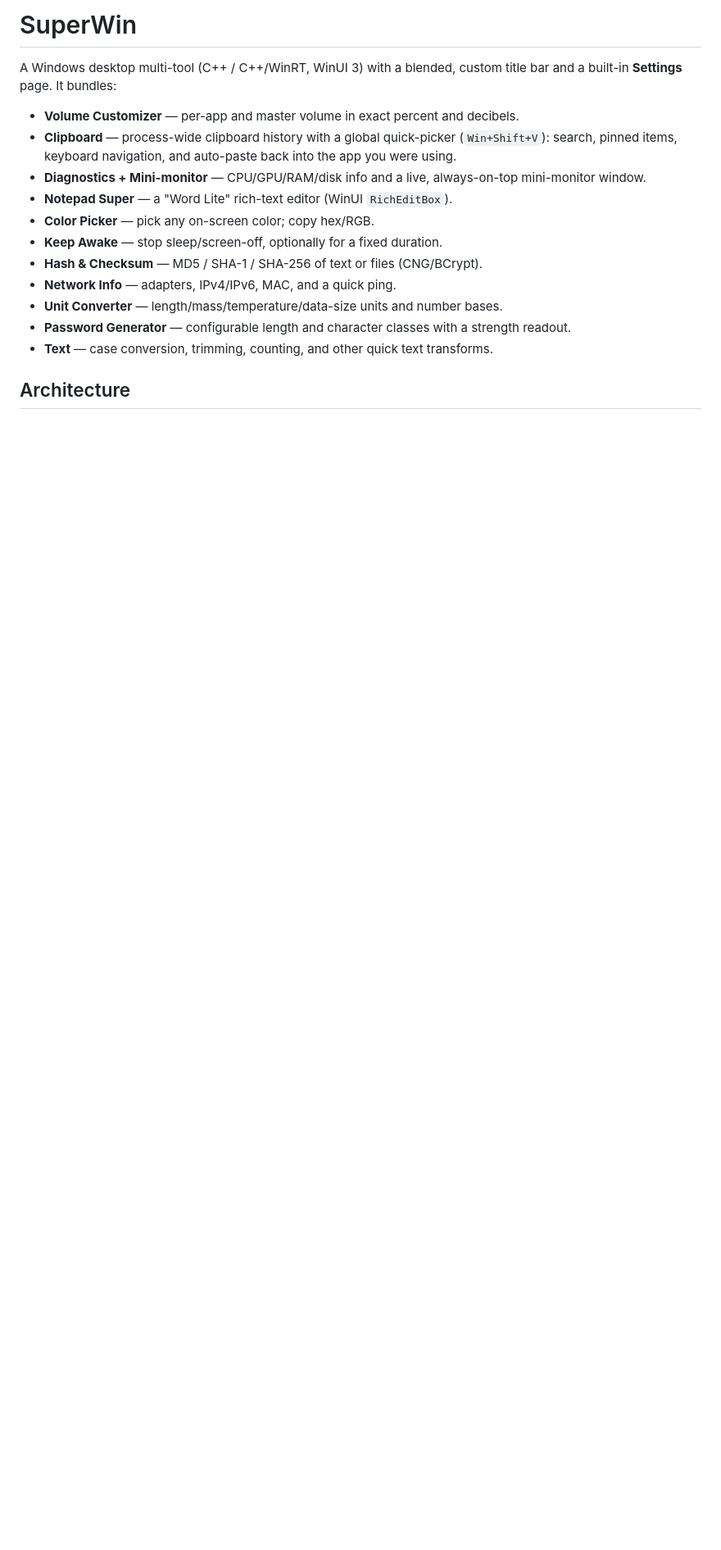
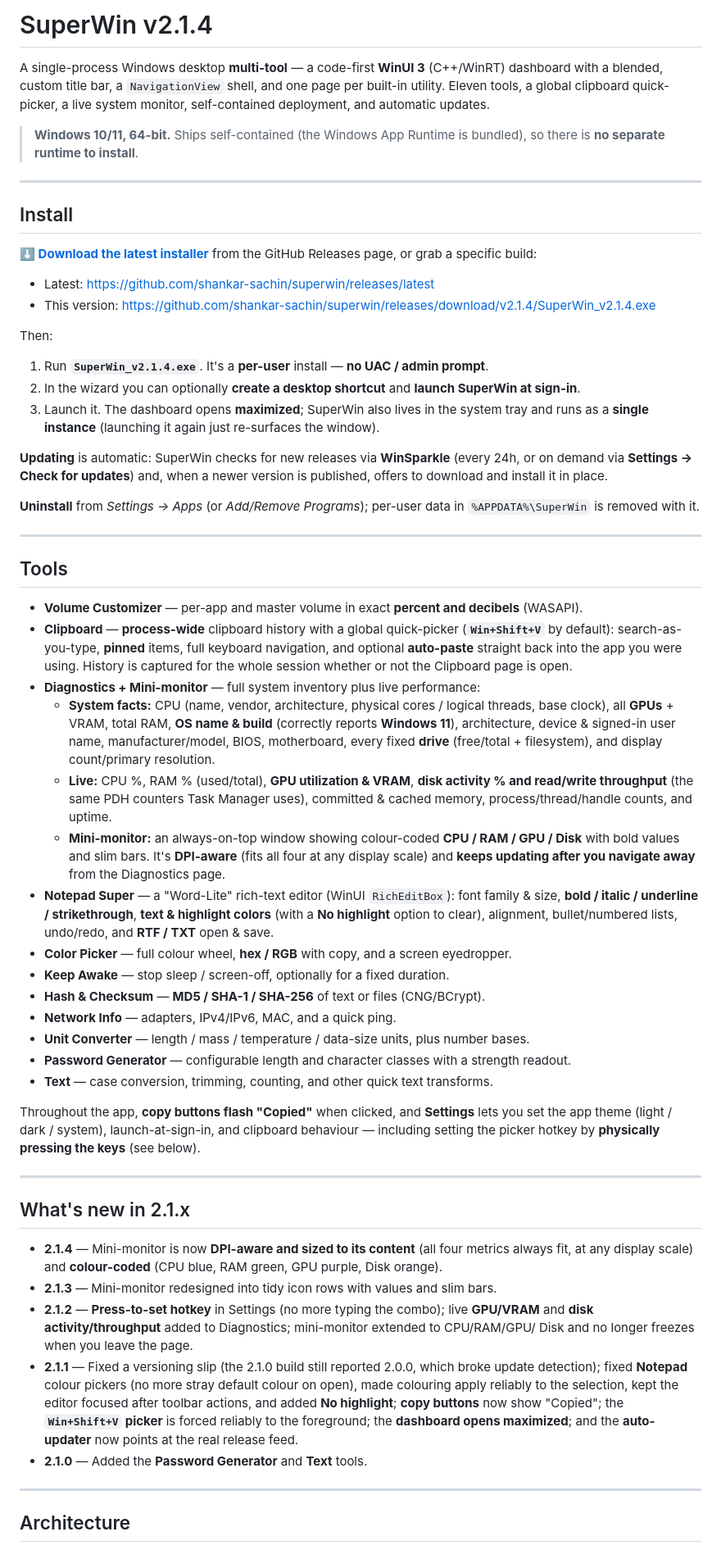
Before and after one commit to shankar-sachin/superwin, a Markdown page: README.md, the part around one of its changes. Shown at 82% size. GitHub-like rendering; blank space fills up the shorter version.

```diff
--- a/README.md
+++ b/README.md
@@ -1,22 +1,94 @@
-# SuperWin
+# SuperWin v2.1.4
 
-A Windows desktop multi-tool (C++ / C++/WinRT, WinUI 3) with a blended, custom
-title bar and a built-in **Settings** page. It bundles:
+A single-process Windows desktop **multi-tool** — a code-first **WinUI 3** (C++/WinRT)
+dashboard with a blended, custom title bar, a `NavigationView` shell, and one page per
+built-in utility. Eleven tools, a global clipboard quick-picker, a live system monitor,
+self-contained deployment, and automatic updates.
 
-- **Volume Customizer** — per-app and master volume in exact percent and decibels.
-- **Clipboard** — process-wide clipboard history with a global quick-picker
-  (`Win+Shift+V`): search, pinned items, keyboard navigation, and auto-paste back
-  into the app you were using.
-- **Diagnostics + Mini-monitor** — CPU/GPU/RAM/disk info and a live, always-on-top
-  mini-monitor window.
-- **Notepad Super** — a "Word Lite" rich-text editor (WinUI `RichEditBox`).
-- **Color Picker** — pick any on-screen color; copy hex/RGB.
-- **Keep Awake** — stop sleep/screen-off, optionally for a fixed duration.
-- **Hash & Checksum** — MD5 / SHA-1 / SHA-256 of text or files (CNG/BCrypt).
+> **Windows 10/11, 64-bit.** Ships self-contained (the Windows App Runtime is bundled),
+> so there is **no separate runtime to install**.
+
+---
+
+## Install
+
+**[⬇ Download the latest installer](https://github.com/shankar-sachin/superwin/releases/latest)**
+from the GitHub Releases page, or grab a specific build:
+
+- Latest: <https://github.com/shankar-sachin/superwin/releases/latest>
+- This version: <https://github.com/shankar-sachin/superwin/releases/download/v2.1.4/SuperWin_v2.1.4.exe>
+
+Then:
+
+1. Run **`SuperWin_v2.1.4.exe`**. It's a **per-user** install — **no UAC / admin prompt**.
+2. In the wizard you can optionally **create a desktop shortcut** and **launch SuperWin at
+   sign-in**.
+3. Launch it. The dashboard opens **maximized**; SuperWin also lives in the system tray and
+   runs as a **single instance** (launching it again just re-surfaces the window).
+
+**Updating** is automatic: SuperWin checks for new releases via **WinSparkle** (every 24h, or
+on demand via **Settings → Check for updates**) and, when a newer version is published, offers
+to download and install it in place.
+
+**Uninstall** from *Settings → Apps* (or *Add/Remove Programs*); per-user data in
+`%APPDATA%\SuperWin` is removed with it.
+
+---
+
+## Tools
+
+- **Volume Customizer** — per-app and master volume in exact **percent and decibels** (WASAPI).
+- **Clipboard** — **process-wide** clipboard history with a global quick-picker
+  (**`Win+Shift+V`** by default): search-as-you-type, **pinned** items, full keyboard
+  navigation, and optional **auto-paste** straight back into the app you were using. History
+  is captured for the whole session whether or not the Clipboard page is open.
+- **Diagnostics + Mini-monitor** — full system inventory plus live performance:
+  - **System facts:** CPU (name, vendor, architecture, physical cores / logical threads, base
+    clock), all **GPUs** + VRAM, total RAM, **OS name & build** (correctly reports **Windows 11**),
+    architecture, device & signed-in user name, manufacturer/model, BIOS, motherboard, every
+    fixed **drive** (free/total + filesystem), and display count/primary resolution.
+  - **Live:** CPU %, RAM % (used/total), **GPU utilization & VRAM**, **disk activity % and
+    read/write throughput** (the same PDH counters Task Manager uses), committed & cached
+    memory, process/thread/handle counts, and uptime.
+  - **Mini-monitor:** an always-on-top window showing colour-coded **CPU / RAM / GPU / Disk**
+    with bold values and slim bars. It's **DPI-aware** (fits all four at any display scale) and
+    **keeps updating after you navigate away** from the Diagnostics page.
+- **Notepad Super** — a "Word-Lite" rich-text editor (WinUI `RichEditBox`): font family & size,
+  **bold / italic / underline / strikethrough**, **text & highlight colors** (with a
+  **No highlight** option to clear), alignment, bullet/numbered lists, undo/redo, and **RTF /
+  TXT** open & save.
+- **Color Picker** — full colour wheel, **hex / RGB** with copy, and a screen eyedropper.
+- **Keep Awake** — stop sleep / screen-off, optionally for a fixed duration.
+- **Hash & Checksum** — **MD5 / SHA-1 / SHA-256** of text or files (CNG/BCrypt).
 - **Network Info** — adapters, IPv4/IPv6, MAC, and a quick ping.
-- **Unit Converter** — length/mass/temperature/data-size units and number bases.
+- **Unit Converter** — length / mass / temperature / data-size units, plus number bases.
 - **Password Generator** — configurable length and character classes with a strength readout.
 - **Text** — case conversion, trimming, counting, and other quick text transforms.
 
+Throughout the app, **copy buttons flash "Copied"** when clicked, and **Settings** lets you set
+the app theme (light / dark / system), launch-at-sign-in, and clipboard behaviour — including
+setting the picker hotkey by **physically pressing the keys** (see below).
+
+---
+
+## What's new in 2.1.x
+
+- **2.1.4** — Mini-monitor is now **DPI-aware and sized to its content** (all four metrics
+  always fit, at any display scale) and **colour-coded** (CPU blue, RAM green, GPU purple,
+  Disk orange).
+- **2.1.3** — Mini-monitor redesigned into tidy icon rows with values and slim bars.
+- **2.1.2** — **Press-to-set hotkey** in Settings (no more typing the combo); live **GPU/VRAM**
+  and **disk activity/throughput** added to Diagnostics; mini-monitor extended to CPU/RAM/GPU/
+  Disk and no longer freezes when you leave the page.
+- **2.1.1** — Fixed a versioning slip (the 2.1.0 build still reported 2.0.0, which broke update
+  detection); fixed **Notepad** colour pickers (no more stray default colour on open), made
+  colouring apply reliably to the selection, kept the editor focused after toolbar actions, and
+  added **No highlight**; **copy buttons** now show "Copied"; the **`Win+Shift+V` picker** is
+  forced reliably to the foreground; the **dashboard opens maximized**; and the **auto-updater**
+  now points at the real release feed.
+- **2.1.0** — Added the **Password Generator** and **Text** tools.
+
+---
+
 ## Architecture
 
```
Also changed, not shown: other parts of README.md (+68 -55 lines).
